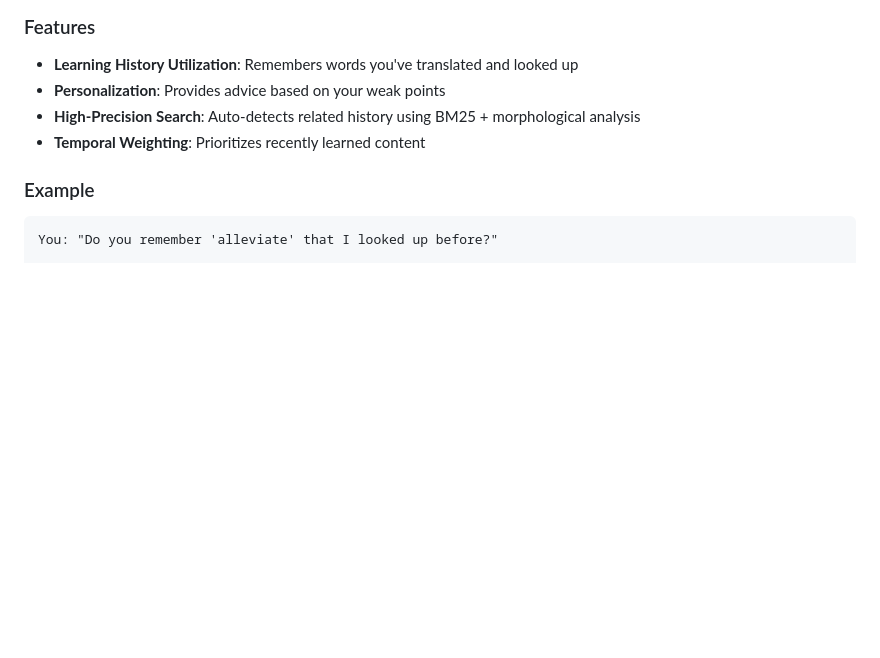
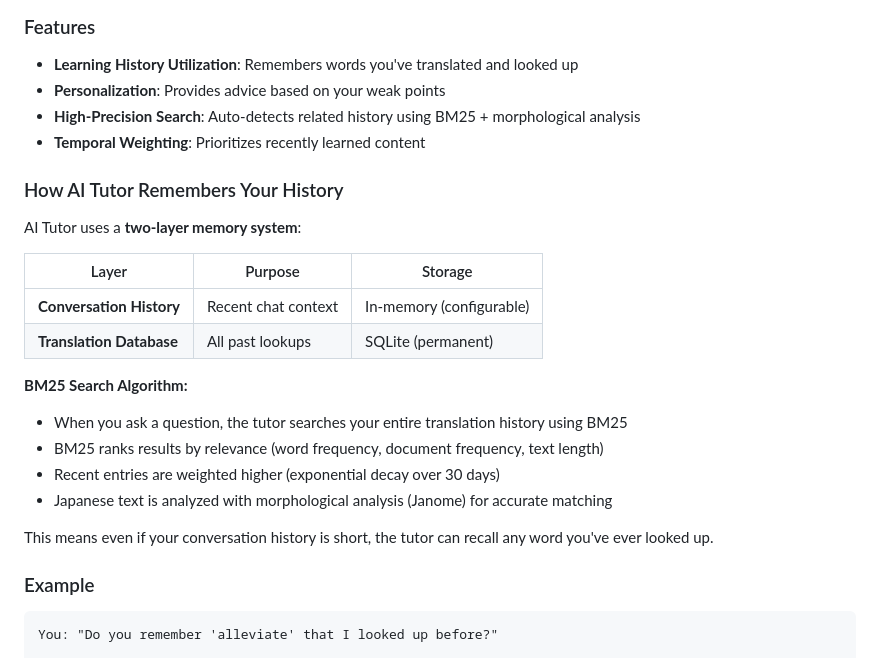
Before and after one commit to unhaya/ClipboardTranslator, a Markdown page: README.md, the part around the change. Drawn GitHub-style; blank space fills up the shorter version.

Commit message:
docs: Add detailed BM25 search explanation to README
Explain the two-layer memory system:
- Conversation history (short-term, in-memory)
- Translation database (long-term, SQLite with BM25 search)

Also document temporal weighting and morphological analysis.

🤖 Generated with [Claude Code](https://claude.com/claude-code)

Co-Authored-By: Claude Opus 4.5 <noreply@anthropic.com>

````diff
--- a/README.md
+++ b/README.md
@@ -157,6 +157,23 @@ AI Tutor mode is not just an AI chatbot. It's a **dedicated tutor that remembers
 - **High-Precision Search**: Auto-detects related history using BM25 + morphological analysis
 - **Temporal Weighting**: Prioritizes recently learned content
 
+### How AI Tutor Remembers Your History
+
+AI Tutor uses a **two-layer memory system**:
+
+| Layer | Purpose | Storage |
+|-------|---------|---------|
+| **Conversation History** | Recent chat context | In-memory (configurable) |
+| **Translation Database** | All past lookups | SQLite (permanent) |
+
+**BM25 Search Algorithm:**
+- When you ask a question, the tutor searches your entire translation history using BM25
+- BM25 ranks results by relevance (word frequency, document frequency, text length)
+- Recent entries are weighted higher (exponential decay over 30 days)
+- Japanese text is analyzed with morphological analysis (Janome) for accurate matching
+
+This means even if your conversation history is short, the tutor can recall any word you've ever looked up.
+
 ### Example
 
 ```
````
